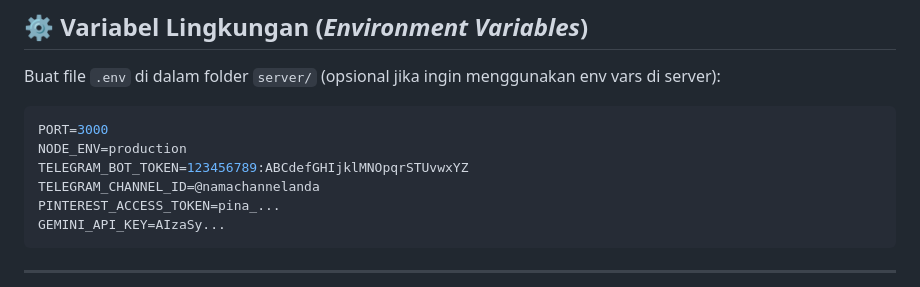
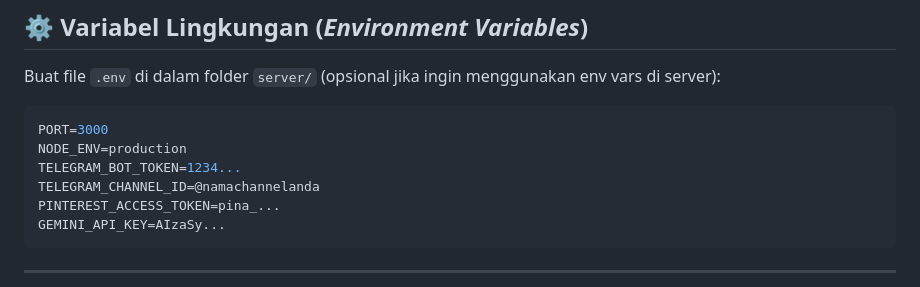
Before and after one commit to AarsyDesign/Racun-Cuan-ID, a Markdown page: README.md, the part around the change. Drawn GitHub-style.

````diff
--- a/README.md
+++ b/README.md
@@ -160,7 +160,7 @@ Buat file `.env` di dalam folder `server/` (opsional jika ingin menggunakan env
 ```env
 PORT=3000
 NODE_ENV=production
-TELEGRAM_BOT_TOKEN=123456789:ABCdefGHIjklMNOpqrSTUvwxYZ
+TELEGRAM_BOT_TOKEN=1234...
 TELEGRAM_CHANNEL_ID=@namachannelanda
 PINTEREST_ACCESS_TOKEN=pina_...
 GEMINI_API_KEY=AIzaSy...
````
